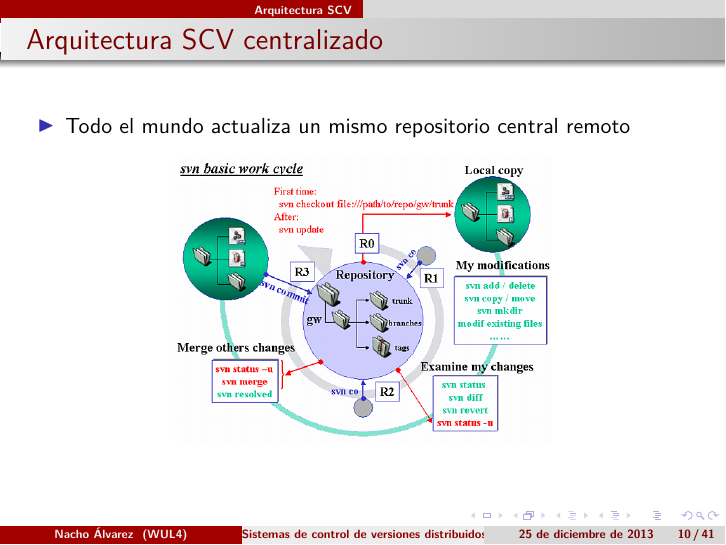
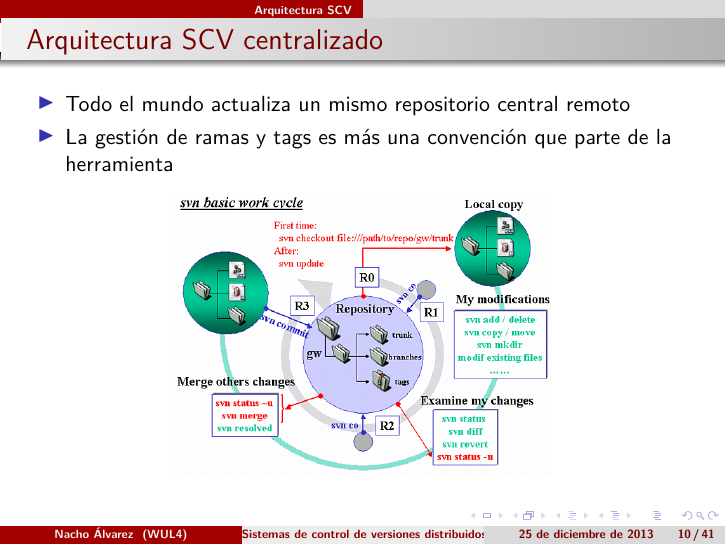
Before and after one commit to jialvarez/taller-git, LaTeX slides (principal.tex, which reads estructura.tex): page 10 of 41. Compiled offline with LuaLaTeX.

Commit message:
Note about SVN

```diff
--- a/estructura.tex
+++ b/estructura.tex
@@ -4,6 +4,7 @@
 \frametitle{Arquitectura SCV centralizado}
 \begin{itemize}
  \item Todo el mundo actualiza un mismo repositorio central remoto
+ \item La gestión de ramas y tags es más una convención que parte de la herramienta
 \end{itemize}
 
 \begin{center}
```
